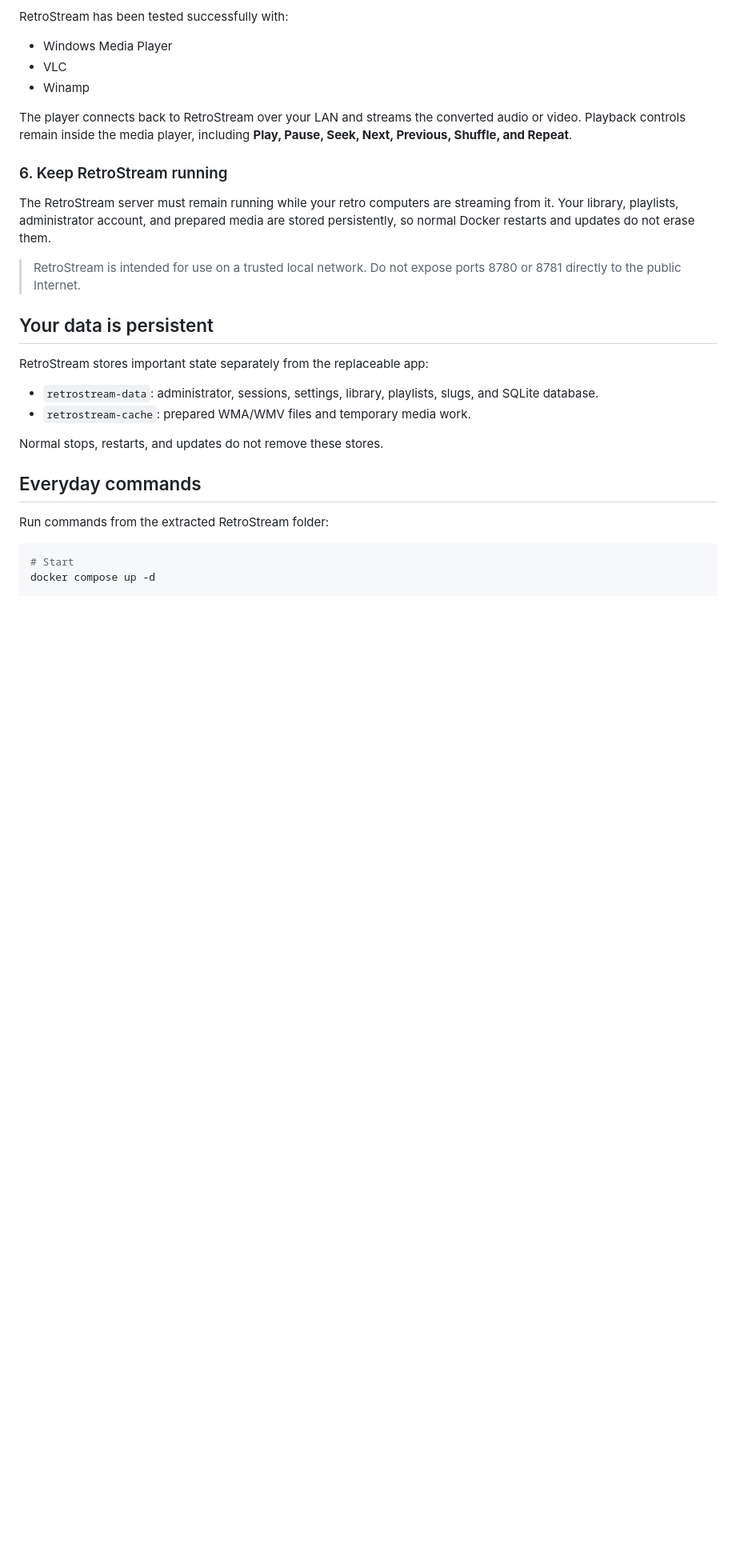
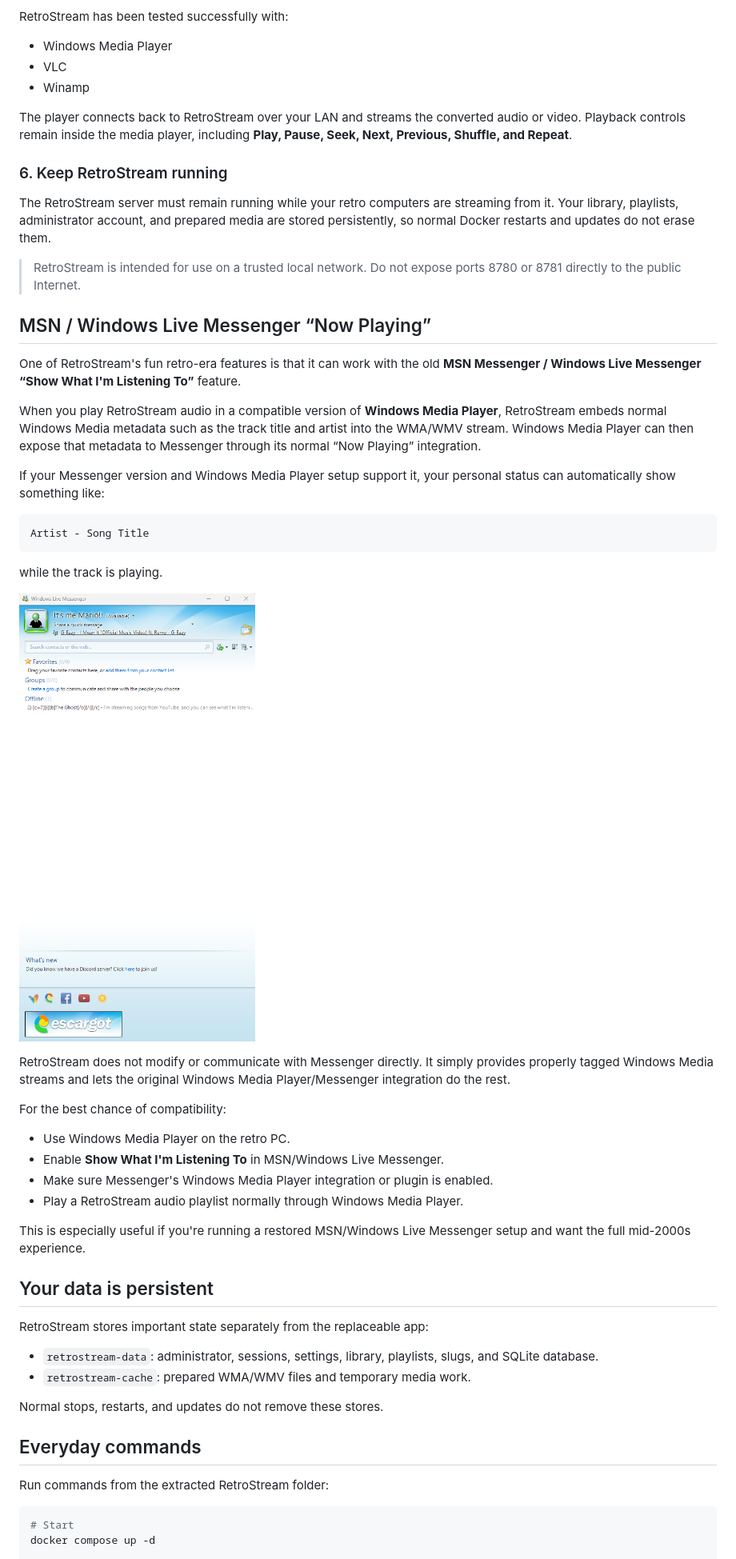
Before and after one commit to moomean712/RetroStream, a Markdown page: README.md, the part around the change. Shown: that part at 80% size. Rendered like a GitHub page; pictures changed too: docs/screenshots/windows-live-messenger-now-playing.png (added); blank space fills up the shorter version.

Commit message:
Document Messenger Now Playing support

````diff
--- a/README.md
+++ b/README.md
@@ -206,6 +206,41 @@ stored persistently, so normal Docker restarts and updates do not erase them.
 > RetroStream is intended for use on a trusted local network. Do not expose ports
 > 8780 or 8781 directly to the public Internet.
 
+## MSN / Windows Live Messenger “Now Playing”
+
+One of RetroStream's fun retro-era features is that it can work with the old
+**MSN Messenger / Windows Live Messenger “Show What I'm Listening To”** feature.
+
+When you play RetroStream audio in a compatible version of **Windows Media
+Player**, RetroStream embeds normal Windows Media metadata such as the track title
+and artist into the WMA/WMV stream. Windows Media Player can then expose that
+metadata to Messenger through its normal “Now Playing” integration.
+
+If your Messenger version and Windows Media Player setup support it, your personal
+status can automatically show something like:
+
+```text
+Artist - Song Title
+```
+
+while the track is playing.
+
+![Windows Live Messenger showing RetroStream track metadata in the Now Playing status](docs/screenshots/windows-live-messenger-now-playing.png)
+
+RetroStream does not modify or communicate with Messenger directly. It simply
+provides properly tagged Windows Media streams and lets the original Windows Media
+Player/Messenger integration do the rest.
+
+For the best chance of compatibility:
+
+- Use Windows Media Player on the retro PC.
+- Enable **Show What I'm Listening To** in MSN/Windows Live Messenger.
+- Make sure Messenger's Windows Media Player integration or plugin is enabled.
+- Play a RetroStream audio playlist normally through Windows Media Player.
+
+This is especially useful if you're running a restored MSN/Windows Live Messenger
+setup and want the full mid-2000s experience.
+
 ## Your data is persistent
 
 RetroStream stores important state separately from the replaceable app:
````
